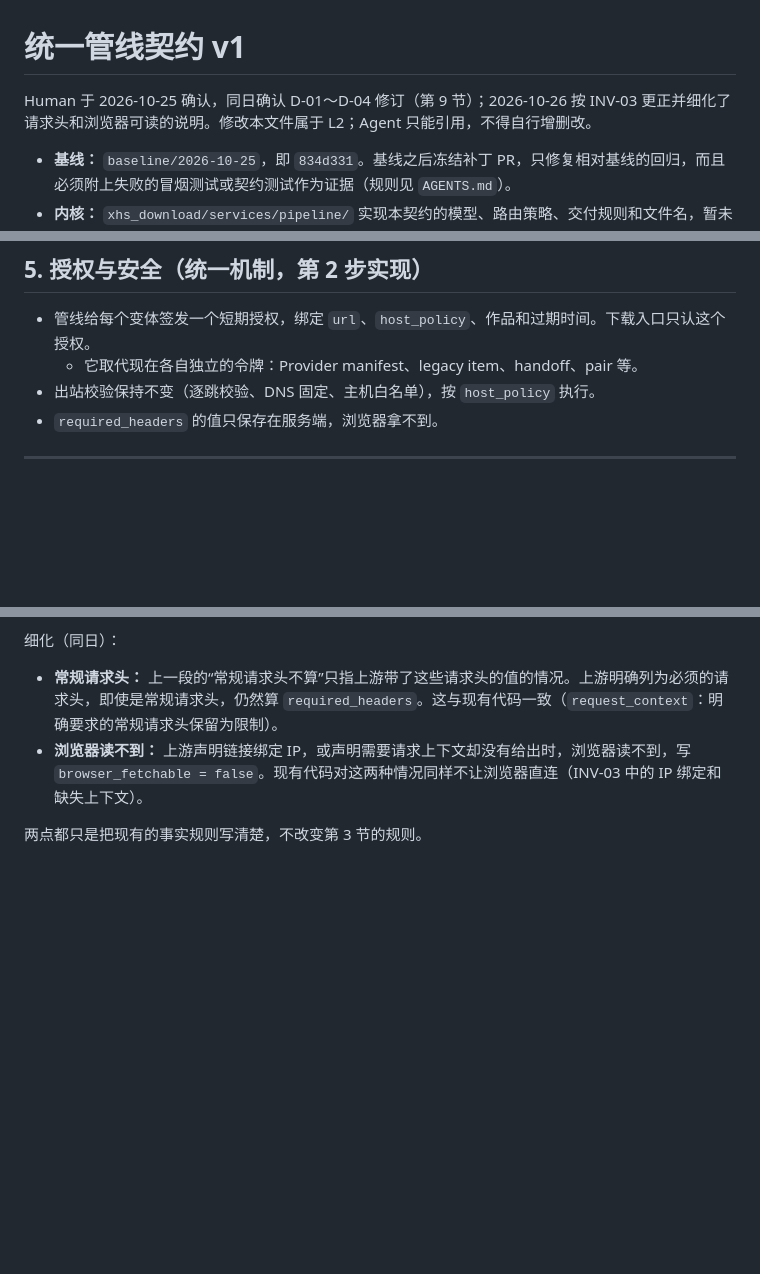
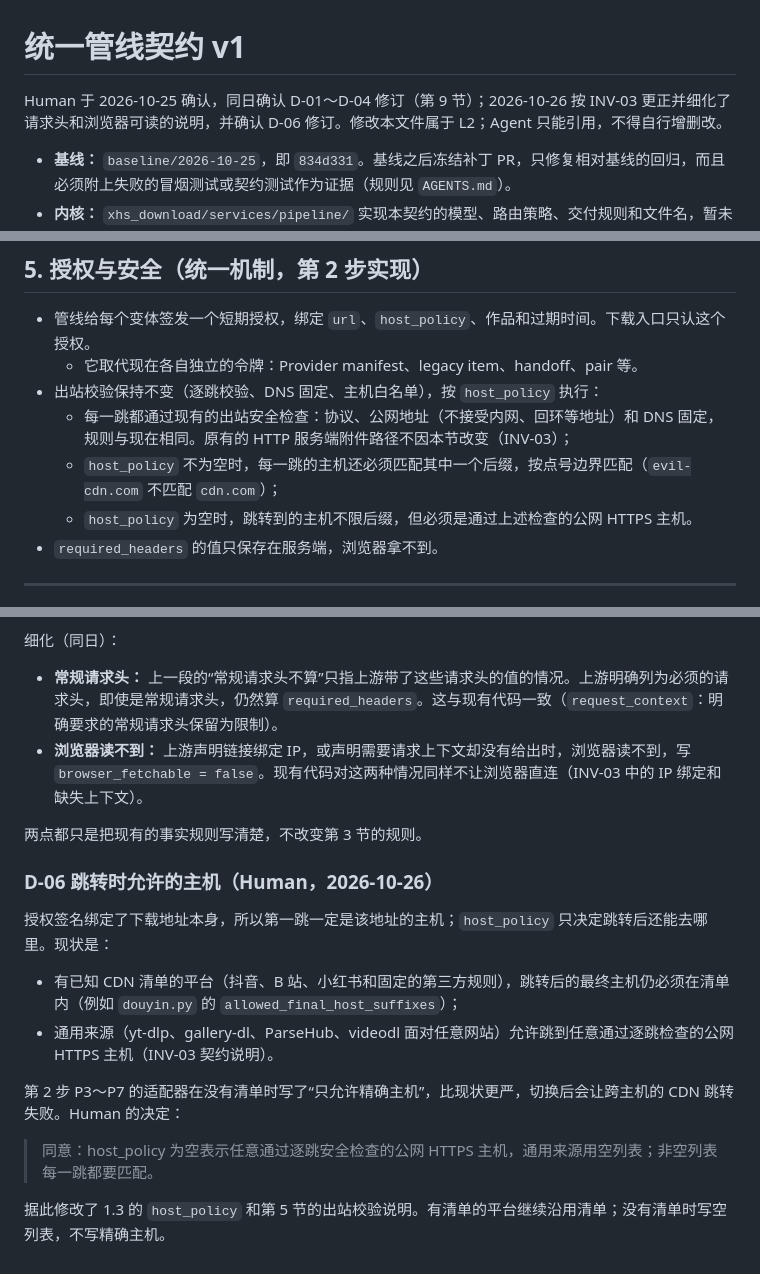
Before and after one commit to Daiobs/AnimeImages, a Markdown page: docs/architecture/unified-pipeline.md, 3 parts joined by grey strips. Drawn GitHub-style; blank space fills up the shorter version.

Commit message:
docs: 统一管线契约 D-06 修订，跳转时允许的主机 (#154)
- host_policy 为空：任意通过逐跳安全检查的公网 HTTPS 主机，通用来源用空列表
- host_policy 不为空：每一跳的主机都必须按点号边界匹配其中一个后缀
- 协议、公网地址和 DNS 固定的出站检查与现在相同，原有 HTTP 服务端附件路径不变（INV-03）
- 第 9 节记录 Human 决定

Co-authored-by: xingkong <xingkong@example.local>
Co-authored-by: Claude Opus 5.5 <noreply@anthropic.com>

```diff
--- a/docs/architecture/unified-pipeline.md
+++ b/docs/architecture/unified-pipeline.md
@@ -1,6 +1,6 @@
 # 统一管线契约 v1
 
-Human 于 2026-10-25 确认，同日确认 D-01～D-04 修订（第 9 节）；2026-10-26 按 INV-03 更正并细化了请求头和浏览器可读的说明。修改本文件属于 L2；Agent 只能引用，不得自行增删改。
+Human 于 2026-10-25 确认，同日确认 D-01～D-04 修订（第 9 节）；2026-10-26 按 INV-03 更正并细化了请求头和浏览器可读的说明，并确认 D-06 修订。修改本文件属于 L2；Agent 只能引用，不得自行增删改。
 
 - **基线：** `baseline/2026-10-25`，即 `834d331`。基线之后冻结补丁 PR，只修复相对基线的回归，而且必须附上失败的冒烟测试或契约测试作为证据（规则见 `AGENTS.md`）。
 - **内核：** `xhs_download/services/pipeline/` 实现本契约的模型、路由策略、交付规则和文件名，暂未接入任何请求路径。
@@ -217,7 +217,10 @@ parse(source_url, budget) → Work | Failure
 
 - 管线给每个变体签发一个短期授权，绑定 `url`、`host_policy`、作品和过期时间。下载入口只认这个授权。
   - 它取代现在各自独立的令牌：Provider manifest、legacy item、handoff、pair 等。
-- 出站校验保持不变（逐跳校验、DNS 固定、主机白名单），按 `host_policy` 执行。
+- 出站校验保持不变（逐跳校验、DNS 固定、主机白名单），按 `host_policy` 执行：
+  - 每一跳都通过现有的出站安全检查：协议、公网地址（不接受内网、回环等地址）和 DNS 固定，规则与现在相同。原有的 HTTP 服务端附件路径不因本节改变（INV-03）；
+  - `host_policy` 不为空时，每一跳的主机还必须匹配其中一个后缀，按点号边界匹配（`evil-cdn.com` 不匹配 `cdn.com`）；
+  - `host_policy` 为空时，跳转到的主机不限后缀，但必须是通过上述检查的公网 HTTPS 主机。
 - `required_headers` 的值只保存在服务端，浏览器拿不到。
 
 ---
@@ -310,3 +313,16 @@ Human 的决定：
 - **浏览器读不到：** 上游声明链接绑定 IP，或声明需要请求上下文却没有给出时，浏览器读不到，写 `browser_fetchable = false`。现有代码对这两种情况同样不让浏览器直连（INV-03 中的 IP 绑定和缺失上下文）。
 
 两点都只是把现有的事实规则写清楚，不改变第 3 节的规则。
+
+### D-06 跳转时允许的主机（Human，2026-10-26）
+
+授权签名绑定了下载地址本身，所以第一跳一定是该地址的主机；`host_policy` 只决定跳转后还能去哪里。现状是：
+
+- 有已知 CDN 清单的平台（抖音、B 站、小红书和固定的第三方规则），跳转后的最终主机仍必须在清单内（例如 `douyin.py` 的 `allowed_final_host_suffixes`）；
+- 通用来源（yt-dlp、gallery-dl、ParseHub、videodl 面对任意网站）允许跳到任意通过逐跳检查的公网 HTTPS 主机（INV-03 契约说明）。
+
+第 2 步 P3～P7 的适配器在没有清单时写了“只允许精确主机”，比现状更严，切换后会让跨主机的 CDN 跳转失败。Human 的决定：
+
+> 同意：host_policy 为空表示任意通过逐跳安全检查的公网 HTTPS 主机，通用来源用空列表；非空列表每一跳都要匹配。
+
+据此修改了 1.3 的 `host_policy` 和第 5 节的出站校验说明。有清单的平台继续沿用清单；没有清单时写空列表，不写精确主机。
```
Also changed, not shown: other parts of docs/architecture/unified-pipeline.md (+1 -1 lines).
